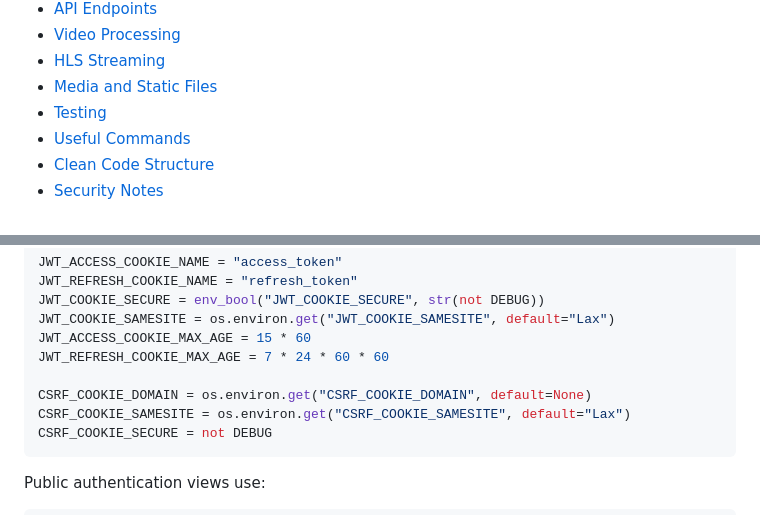
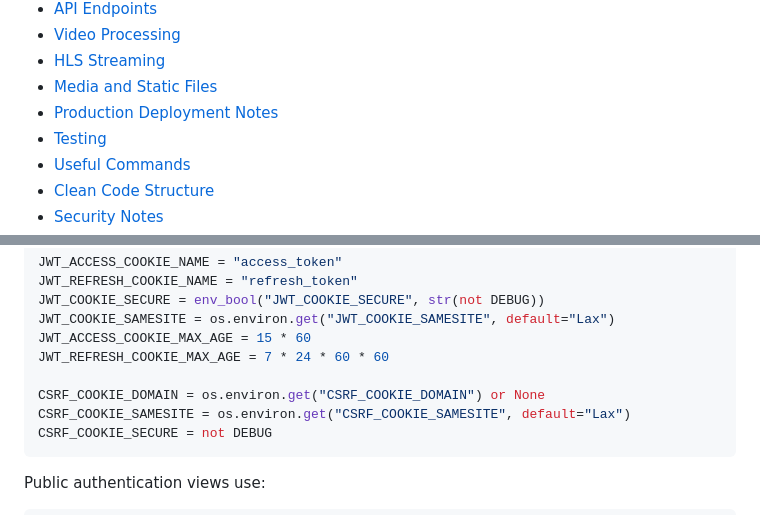
Before and after one commit to DrPinselbecher/Videoflix_Backend, a Markdown page: readme.md, 2 parts joined by grey strips. GitHub-like rendering.

````diff
--- a/readme.md
+++ b/readme.md
@@ -41,6 +41,7 @@ It provides user registration, e-mail activation, JWT authentication with HttpOn
 - [Video Processing](#video-processing)
 - [HLS Streaming](#hls-streaming)
 - [Media and Static Files](#media-and-static-files)
+- [Production Deployment Notes](#production-deployment-notes)
 - [Testing](#testing)
 - [Useful Commands](#useful-commands)
 - [Clean Code Structure](#clean-code-structure)
@@ -547,7 +574,7 @@ JWT_COOKIE_SAMESITE = os.environ.get("JWT_COOKIE_SAMESITE", default="Lax")
 JWT_ACCESS_COOKIE_MAX_AGE = 15 * 60
 JWT_REFRESH_COOKIE_MAX_AGE = 7 * 24 * 60 * 60
 
-CSRF_COOKIE_DOMAIN = os.environ.get("CSRF_COOKIE_DOMAIN", default=None)
+CSRF_COOKIE_DOMAIN = os.environ.get("CSRF_COOKIE_DOMAIN") or None
 CSRF_COOKIE_SAMESITE = os.environ.get("CSRF_COOKIE_SAMESITE", default="Lax")
 CSRF_COOKIE_SECURE = not DEBUG
 ```
````
Also changed, not shown: other parts of readme.md (+41 -8 lines).
